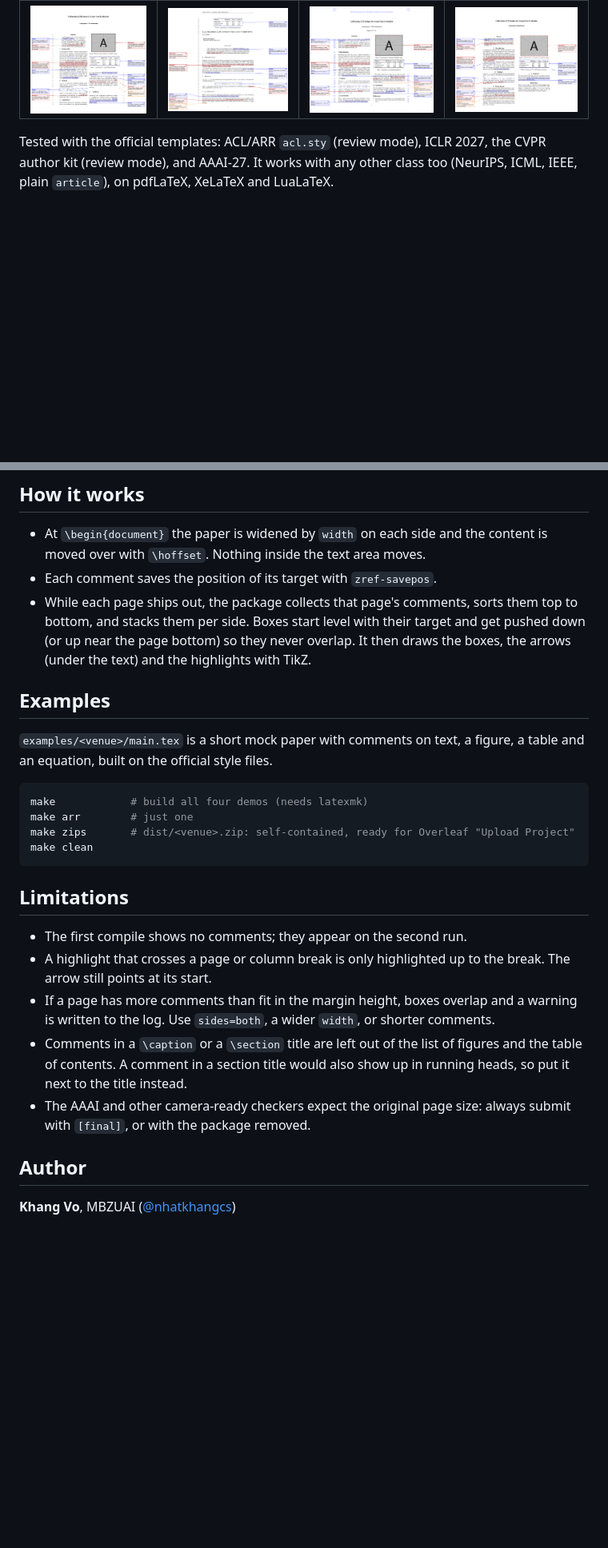
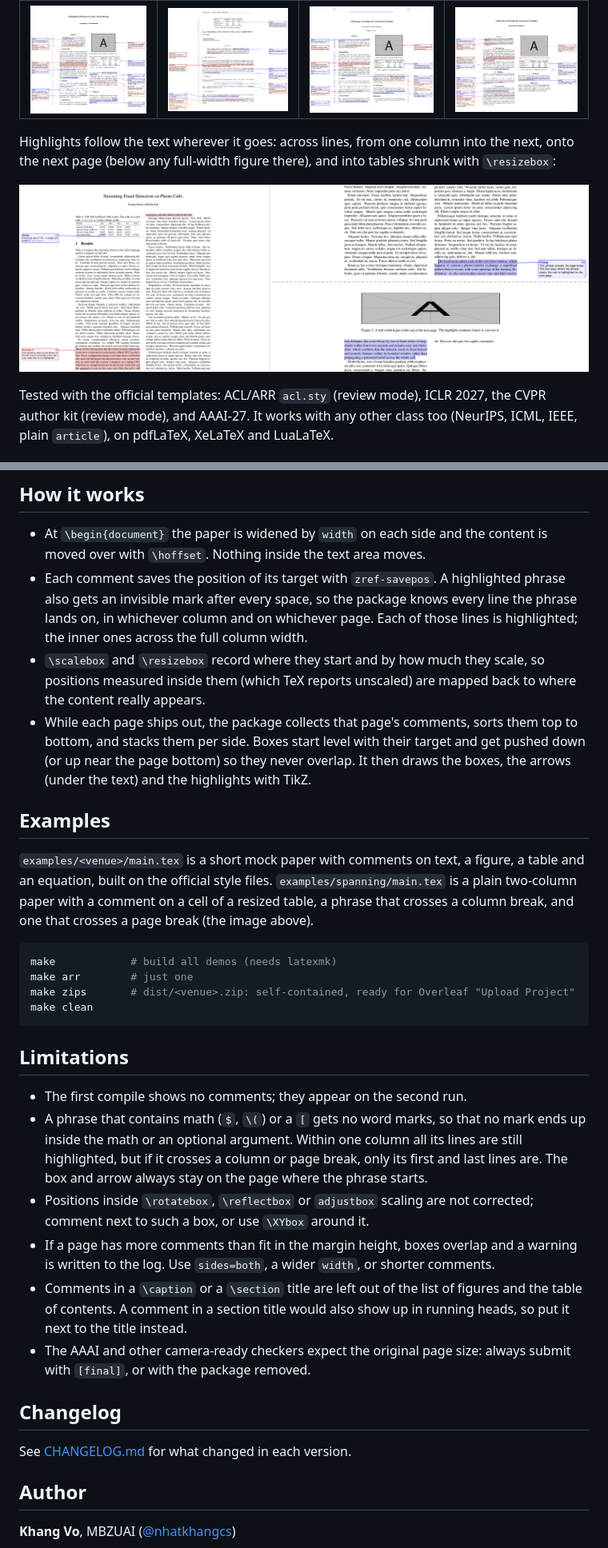
Before and after one commit to nhatkhangcs/overleaf_comments, a Markdown page: README.md, 2 parts joined by grey strips. Shown at 80% size. Rendered like a GitHub page; pictures changed too: docs/spanning.png (added); blank space fills up the shorter version.

Commit message:
fix: spanning paragraph

````diff
--- a/README.md
+++ b/README.md
@@ -12,6 +12,12 @@ submission.
 | ARR (ACL) | ICLR | CVPR | AAAI |
 |---|---|---|---|
 | ![ARR](docs/arr.png) | ![ICLR](docs/iclr.png) | ![CVPR](docs/cvpr.png) | ![AAAI](docs/aaai.png) |
+
+Highlights follow the text wherever it goes: across lines, from one column
+into the next, onto the next page (below any full-width figure there), and
+into tables shrunk with `\resizebox`:
+
+![Highlights across a column break, a page break, and in a resized table](docs/spanning.png)
 
 Tested with the official templates: ACL/ARR `acl.sty` (review mode), ICLR 2027,
 the CVPR author kit (review mode), and AAAI-27. It works with any other class
@@ -101,7 +118,14 @@ These can also be set later in the preamble with `\scsetup{width=6cm}`.
 
 - At `\begin{document}` the paper is widened by `width` on each side and the
   content is moved over with `\hoffset`. Nothing inside the text area moves.
-- Each comment saves the position of its target with `zref-savepos`.
+- Each comment saves the position of its target with `zref-savepos`. A
+  highlighted phrase also gets an invisible mark after every space, so the
+  package knows every line the phrase lands on, in whichever column and on
+  whichever page. Each of those lines is highlighted; the inner ones across
+  the full column width.
+- `\scalebox` and `\resizebox` record where they start and by how much they
+  scale, so positions measured inside them (which TeX reports unscaled) are
+  mapped back to where the content really appears.
 - While each page ships out, the package collects that page's comments, sorts
   them top to bottom, and stacks them per side. Boxes start level with their
   target and get pushed down (or up near the page bottom) so they never
@@ -112,9 +136,12 @@ These can also be set later in the preamble with `\scsetup{width=6cm}`.
 
 `examples/<venue>/main.tex` is a short mock paper with comments on text, a
 figure, a table and an equation, built on the official style files.
+`examples/spanning/main.tex` is a plain two-column paper with a comment on a
+cell of a resized table, a phrase that crosses a column break, and one that
+crosses a page break (the image above).
 
 ```sh
-make            # build all four demos (needs latexmk)
+make            # build all demos (needs latexmk)
 make arr        # just one
 make zips       # dist/<venue>.zip: self-contained, ready for Overleaf "Upload Project"
 make clean
@@ -123,8 +150,13 @@ make clean
 ## Limitations
 
 - The first compile shows no comments; they appear on the second run.
-- A highlight that crosses a page or column break is only highlighted up to
-  the break. The arrow still points at its start.
+- A phrase that contains math (`$`, `\(`) or a `[` gets no word marks, so
+  that no mark ends up inside the math or an optional argument. Within one
+  column all its lines are still highlighted, but if it crosses a column or
+  page break, only its first and last lines are. The box and arrow always
+  stay on the page where the phrase starts.
+- Positions inside `\rotatebox`, `\reflectbox` or `adjustbox` scaling are not
+  corrected; comment next to such a box, or use `\XYbox` around it.
 - If a page has more comments than fit in the margin height, boxes overlap
   and a warning is written to the log. Use `sides=both`, a wider `width`, or
   shorter comments.
@@ -133,6 +165,10 @@ make clean
   show up in running heads, so put it next to the title instead.
 - The AAAI and other camera-ready checkers expect the original page size:
   always submit with `[final]`, or with the package removed.
+
+## Changelog
+
+See [CHANGELOG.md](CHANGELOG.md) for what changed in each version.
 
 ## Author
 
````
Also changed, not shown: other parts of README.md (+12 -1 lines), CHANGELOG.md (added, +66 -0 lines), 4 other files.
